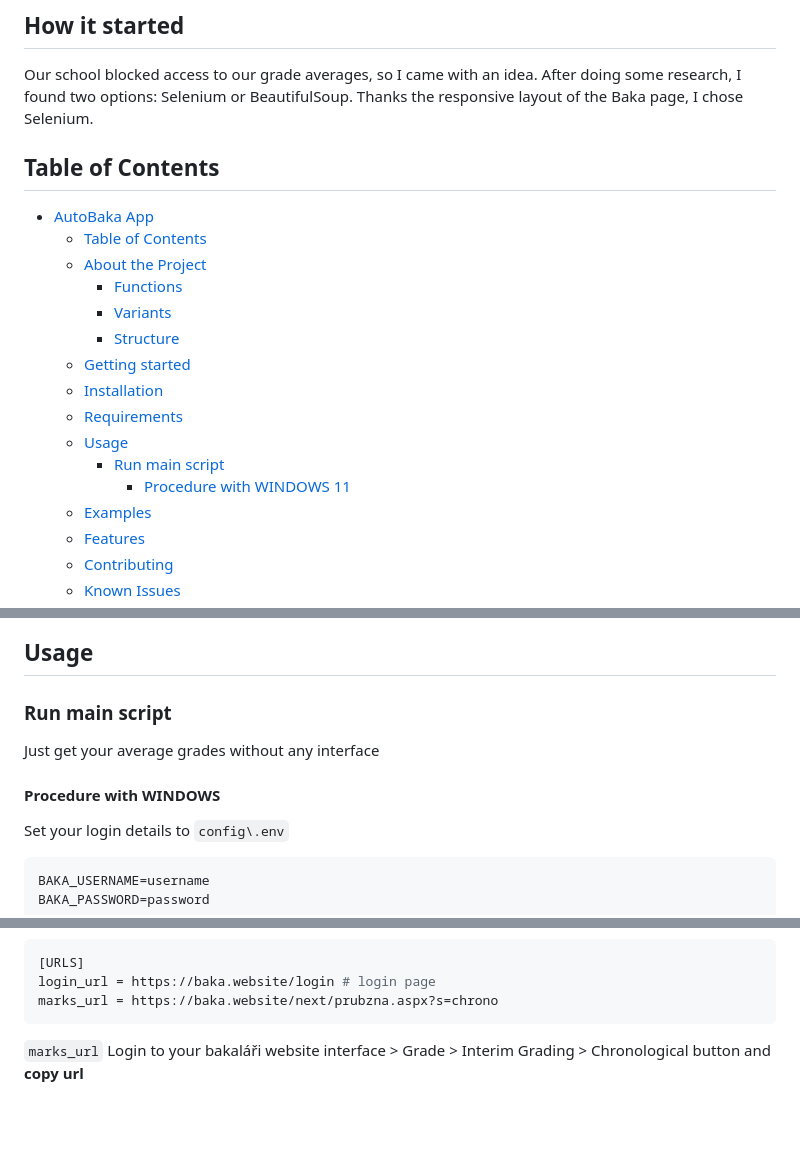
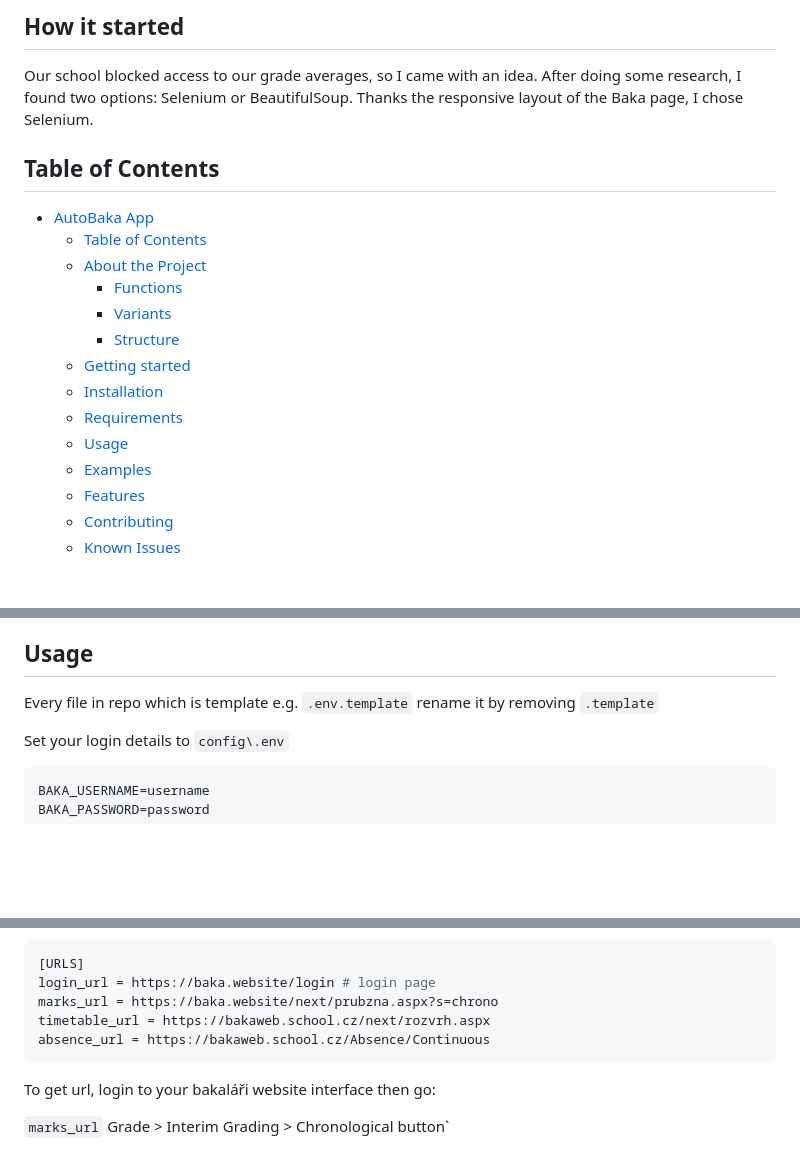
Before and after one commit to bag1s3k/AutoBaka, a Markdown page: README.md, 3 parts joined by grey strips. Rendered like a GitHub page; blank space fills up the shorter version.

````diff
--- a/README.md
+++ b/README.md
@@ -8,7 +8,6 @@
 
 ## How it started
 Our school blocked access to our grade averages, so I came with an idea. After doing some research, I found two options: Selenium or BeautifulSoup. Thanks the responsive layout of the Baka page, I chose Selenium.
-
 
 
 ## Table of Contents
@@ -23,8 +22,6 @@ Our school blocked access to our grade averages, so I came with an idea. After d
   - [Installation](#installation)
   - [Requirements](#requirements)
   - [Usage](#usage)
-    - [Run main script](#run-main-script)
-      - [Procedure with WINDOWS 11](#procedure-with-windows-11)
   - [Examples](#examples)
   - [Features](#features)
   - [Contributing](#contributing)
@@ -128,11 +119,7 @@ You can try others, but compatibility is not guaranteed. **(I'm regularly updati
 
 ## Usage
 
-### Run main script
-
-Just get your average grades without any interface
-
-#### Procedure with WINDOWS
+Every file in repo which is template e.g. `.env.template` rename it by removing `.template`
 
 Set your login details to `config\.env`
 
@@ -155,9 +142,12 @@ result_path = c:\example\result.txt
 [URLS]
 login_url = https://baka.website/login # login page
 marks_url = https://baka.website/next/prubzna.aspx?s=chrono
+timetable_url = https://bakaweb.school.cz/next/rozvrh.aspx
+absence_url = https://bakaweb.school.cz/Absence/Continuous
 ```
 
-`marks_url` Login to your bakaláři website interface > Grade > Interim Grading > Chronological button and **copy url**
+To get url, login to your bakaláři website interface then go:
 
+`marks_url` Grade > Interim Grading > Chronological button`
 
 <p><img src="docs/screenshot_chronological.png" alt="Chronological button" style="width:100%;"/></p>
````
Also changed, not shown: other parts of README.md (+26 -34 lines).
